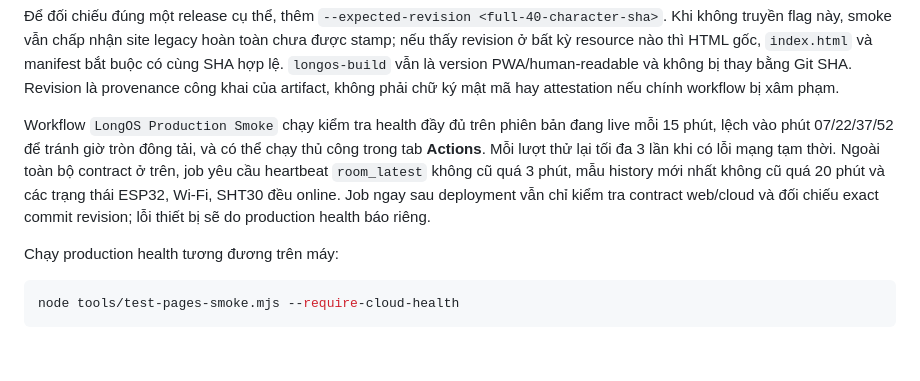
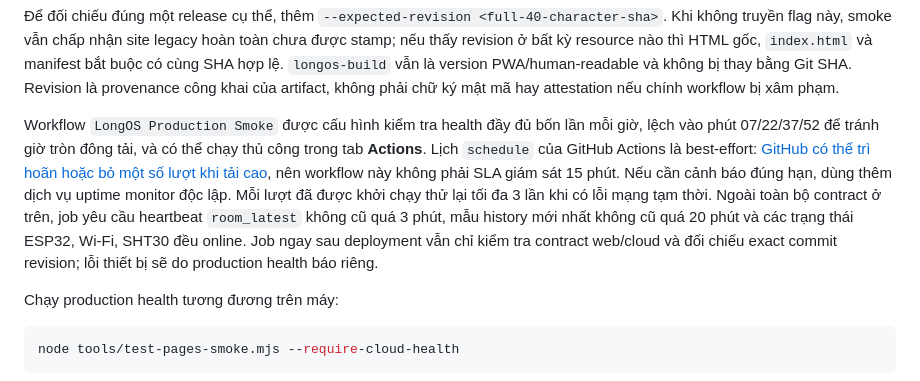
Before and after one commit to vqlong06/autohome-room-dashboard, a Markdown page: README.md, the part around the change. Drawn GitHub-style; blank space fills up the shorter version.

Commit message:
docs: clarify production smoke scheduling

```diff
--- a/README.md
+++ b/README.md
@@ -201,7 +201,7 @@ node tools/test-pages-smoke.mjs --require-cloud
 
 Để đối chiếu đúng một release cụ thể, thêm `--expected-revision <full-40-character-sha>`. Khi không truyền flag này, smoke vẫn chấp nhận site legacy hoàn toàn chưa được stamp; nếu thấy revision ở bất kỳ resource nào thì HTML gốc, `index.html` và manifest bắt buộc có cùng SHA hợp lệ. `longos-build` vẫn là version PWA/human-readable và không bị thay bằng Git SHA. Revision là provenance công khai của artifact, không phải chữ ký mật mã hay attestation nếu chính workflow bị xâm phạm.
 
-Workflow `LongOS Production Smoke` chạy kiểm tra health đầy đủ trên phiên bản đang live mỗi 15 phút, lệch vào phút 07/22/37/52 để tránh giờ tròn đông tải, và có thể chạy thủ công trong tab **Actions**. Mỗi lượt thử lại tối đa 3 lần khi có lỗi mạng tạm thời. Ngoài toàn bộ contract ở trên, job yêu cầu heartbeat `room_latest` không cũ quá 3 phút, mẫu history mới nhất không cũ quá 20 phút và các trạng thái ESP32, Wi-Fi, SHT30 đều online. Job ngay sau deployment vẫn chỉ kiểm tra contract web/cloud và đối chiếu exact commit revision; lỗi thiết bị sẽ do production health báo riêng.
+Workflow `LongOS Production Smoke` được cấu hình kiểm tra health đầy đủ bốn lần mỗi giờ, lệch vào phút 07/22/37/52 để tránh giờ tròn đông tải, và có thể chạy thủ công trong tab **Actions**. Lịch `schedule` của GitHub Actions là best-effort: [GitHub có thể trì hoãn hoặc bỏ một số lượt khi tải cao](https://docs.github.com/en/actions/reference/workflows-and-actions/events-that-trigger-workflows#schedule), nên workflow này không phải SLA giám sát 15 phút. Nếu cần cảnh báo đúng hạn, dùng thêm dịch vụ uptime monitor độc lập. Mỗi lượt đã được khởi chạy thử lại tối đa 3 lần khi có lỗi mạng tạm thời. Ngoài toàn bộ contract ở trên, job yêu cầu heartbeat `room_latest` không cũ quá 3 phút, mẫu history mới nhất không cũ quá 20 phút và các trạng thái ESP32, Wi-Fi, SHT30 đều online. Job ngay sau deployment vẫn chỉ kiểm tra contract web/cloud và đối chiếu exact commit revision; lỗi thiết bị sẽ do production health báo riêng.
 
 Chạy production health tương đương trên máy:
 
```
